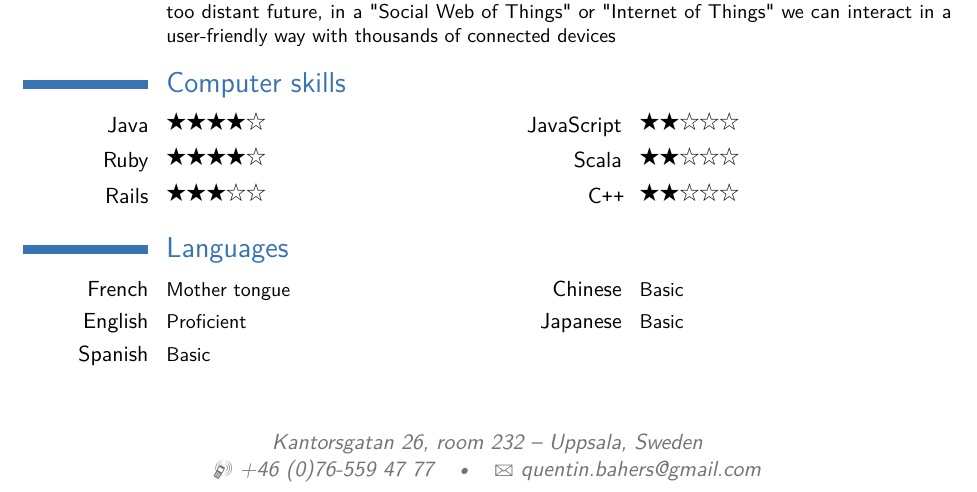
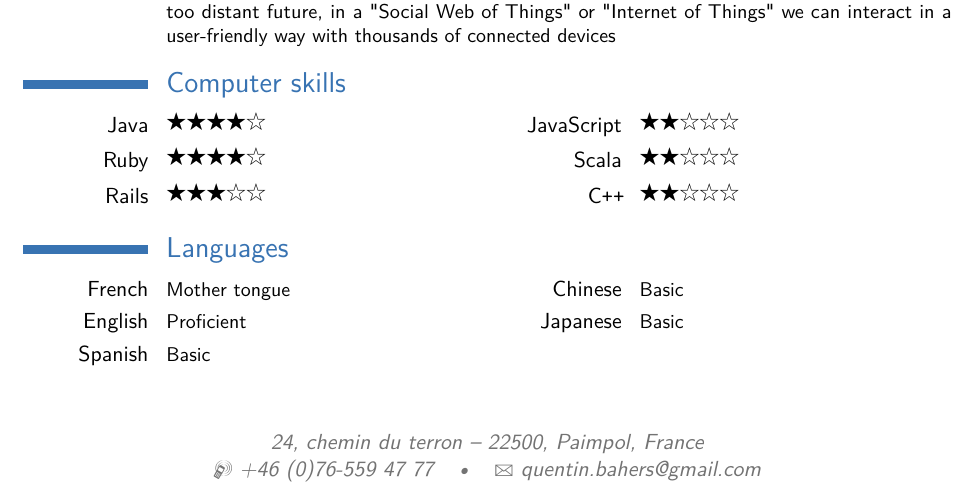
Before and after one commit to qbahers/resume, a LaTeX CV (cv_7.tex): part of the page, cut so that both start at the same text. Compiled offline with pdfLaTeX.

Commit message:
Update the 'contact information' section

```diff
--- a/cv_7.tex
+++ b/cv_7.tex
@@ -50,7 +50,7 @@
 % All information in this block is optional, comment out any lines you don't need
 \title{Curriculum Vitae}
 % \address{123 Broadway}{City, State 12345}
-\address{Kantorsgatan 26, room 232}{Uppsala, Sweden}
+\address{24, chemin du terron}{22500, Paimpol, France}
 % \mobile{(000) 111 1111}
 \mobile{+46 (0)76-559 47 77}
 % \phone{(000) 111 1112}
```
Also changed, not shown: cv_7.pdf, 1 other file.
